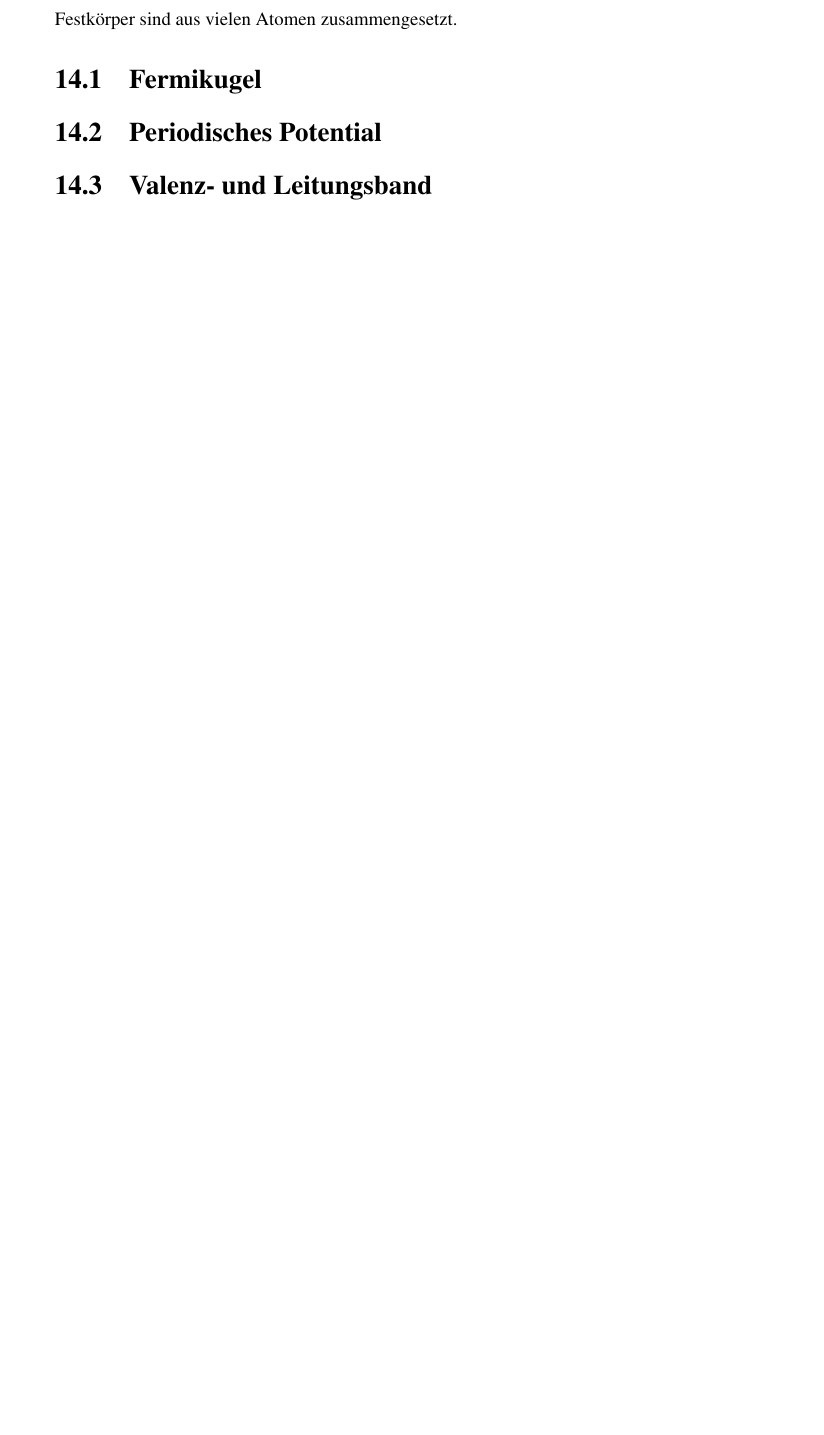
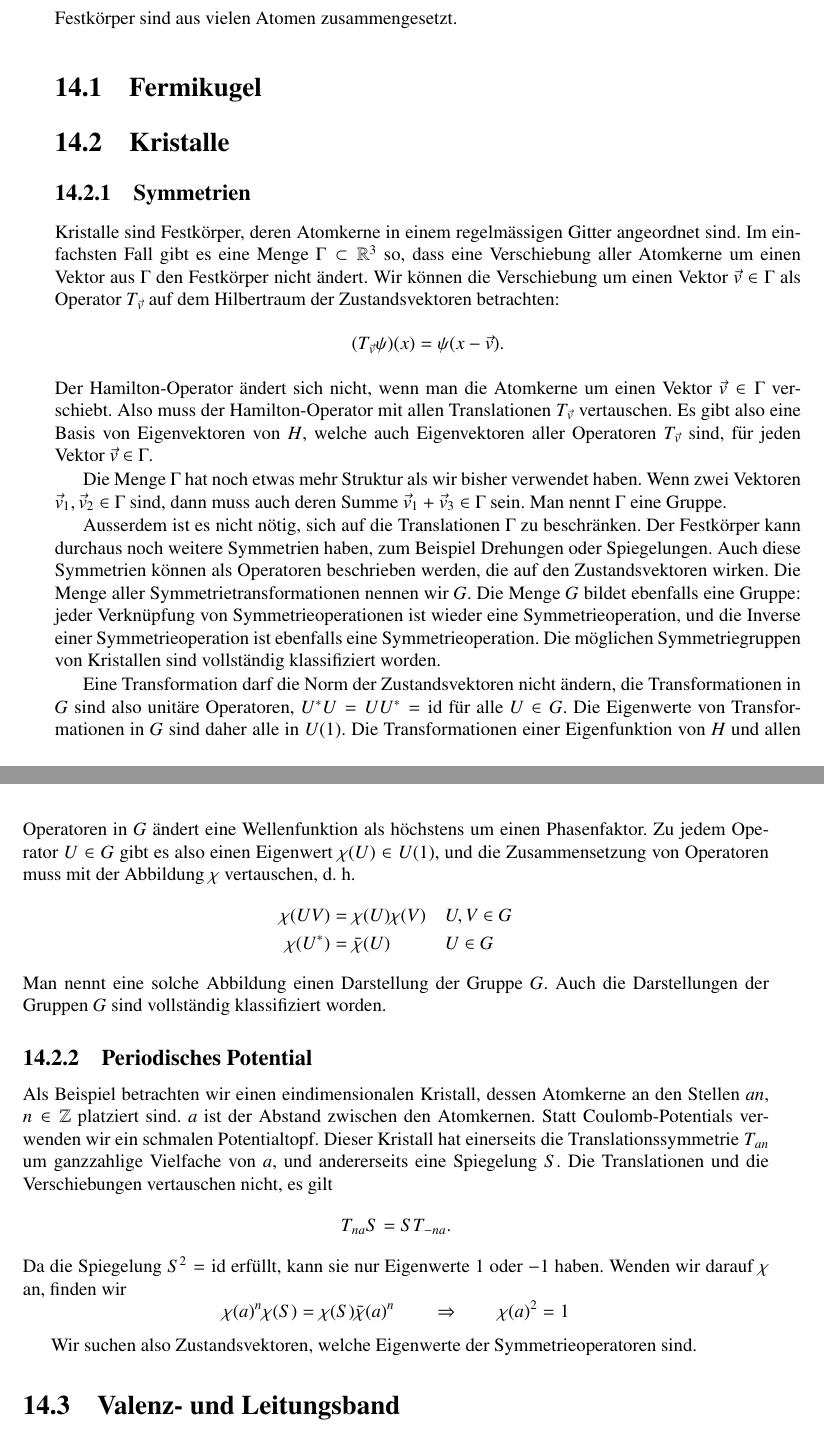
Before and after one commit to AndreasFMueller/SeminarQM, a LaTeX book (skript/skript.tex, which reads skript/festkoerper.tex): part of page 117 of 144 before the commit and two parts of pages 117 and 118 of 144 after it, the two joined at a grey line, cut so that both start at the same text, the shorter picture padded with empty space. Compiled offline with pdfLaTeX.

Commit message:
symmetrien im festkoerper

```diff
--- a/skript/festkoerper.tex
+++ b/skript/festkoerper.tex
@@ -4,5 +4,87 @@
 Festk"orper sind aus vielen Atomen zusammengesetzt.
 \section{Fermikugel}
 
-\section{Periodisches Potential}
+\section{Kristalle}
+\subsection{Symmetrien}
+Kristalle sind Festk"orper, deren Atomkerne in einem regelm"assigen
+Gitter angeordnet sind.
+Im einfachsten Fall gibt es eine Menge
+$ \Gamma  \subset \mathbb R^3 $
+so, dass eine Verschiebung aller Atomkerne um einen Vektor aus $\Gamma$
+den Festk"orper nicht "andert.
+Wir k"onnen die Verschiebung um einen Vektor $\vec v\in\Gamma$ als
+Operator $T_{\vec v}$ auf dem Hilbertraum der Zustandsvektoren
+betrachten:
+\[
+(T_{\vec v}\psi)(x)=\psi(x-\vec v).
+\]
+Der Hamilton-Operator "andert sich nicht, wenn man die Atomkerne um
+einen Vektor $\vec v\in\Gamma$ verschiebt.
+Also muss der Hamilton-Operator mit allen Translationen $T_{\vec v}$
+vertauschen.
+Es gibt also eine Basis von Eigenvektoren von $H$, welche auch
+Eigenvektoren aller Operatoren $T_{\vec v}$ sind, f"ur jeden Vektor
+$\vec v\in\Gamma$.
+
+Die Menge $\Gamma$ hat noch etwas mehr Struktur als wir bisher
+verwendet haben.
+Wenn zwei Vektoren $\vec v_1,\vec v_2\in\Gamma$ sind, dann muss
+auch deren Summe $\vec v_1+\vec v_3\in\Gamma$ sein.
+Man nennt $\Gamma$ eine Gruppe.
+
+Ausserdem ist es nicht n"otig, sich auf die Translationen $\Gamma$
+zu beschr"anken.
+Der Festk"orper kann durchaus noch weitere Symmetrien haben, zum
+Beispiel Drehungen oder Spiegelungen.
+Auch diese Symmetrien k"onnen als Operatoren beschrieben
+werden, die auf den Zustandsvektoren wirken.
+Die Menge aller Symmetrietransformationen nennen wir $G$.
+Die Menge $G$ bildet ebenfalls eine Gruppe: jeder Verkn"upfung von
+Symmetrieoperationen ist wieder eine Symmetrieoperation, und die
+Inverse einer Symmetrieoperation ist ebenfalls eine Symmetrieoperation.
+Die m"oglichen Symmetriegruppen von Kristallen sind vollst"andig
+klassifiziert worden.
+
+Eine Transformation darf die Norm der Zustandsvektoren nicht "andern,
+die Transformationen in $G$ sind also unit"are Operatoren,
+$U^*U=UU^*=\operatorname{id}$ f"ur alle $U\in G$.
+Die Eigenwerte von Transformationen in $G$ sind daher alle in $U(1)$.
+Die Transformationen einer Eigenfunktion von $H$ und allen Operatoren in $G$
+"andert eine Wellenfunktion als h"ochstens um einen Phasenfaktor.
+Zu jedem Operator $U\in G$ gibt es also einen Eigenwert $\chi(U)\in U(1)$,
+und die Zusammensetzung von Operatoren muss mit der Abbildung $\chi$
+vertauschen, d.~h.
+\[
+\begin{aligned}
+\chi(UV)&=\chi(U)\chi(V)&&U,V\in G\\
+\chi(U^*)&=\bar\chi(U)&&U\in G
+\end{aligned}
+\]
+Man nennt eine solche Abbildung einen Darstellung der Gruppe $G$.
+Auch die Darstellungen der Gruppen $G$ sind vollst"andig klassifiziert
+worden.
+
+\subsection{Periodisches Potential}
+Als Beispiel betrachten wir einen eindimensionalen Kristall, dessen
+Atomkerne an den Stellen $an$, $n\in\mathbb Z$ platziert sind.
+$a$ ist der Abstand zwischen den Atomkernen.
+Statt Coulomb-Potentials verwenden wir ein schmalen Potentialtopf.
+Dieser Kristall hat einerseits die Translationssymmetrie $T_{an}$ um
+ganzzahlige Vielfache von $a$, und andererseits eine Spiegelung $S$.
+Die Translationen und die Verschiebungen vertauschen nicht, es gilt
+\[
+T_{na}S=ST_{-na}.
+\]
+Da die Spiegelung $S^2=\operatorname{id}$ erf"ullt, kann sie nur
+Eigenwerte $1$ oder $-1$ haben.
+Wenden wir darauf $\chi$ an, finden wir
+\[
+\chi(a)^n\chi(S)=\chi(S)\bar\chi(a)^n
+\qquad \Rightarrow \qquad
+\chi(a)^2=1
+\]
+
+Wir suchen also Zustandsvektoren, welche Eigenwerte der
+Symmetrieoperatoren sind.
+
 \section{Valenz- und Leitungsband}
```
